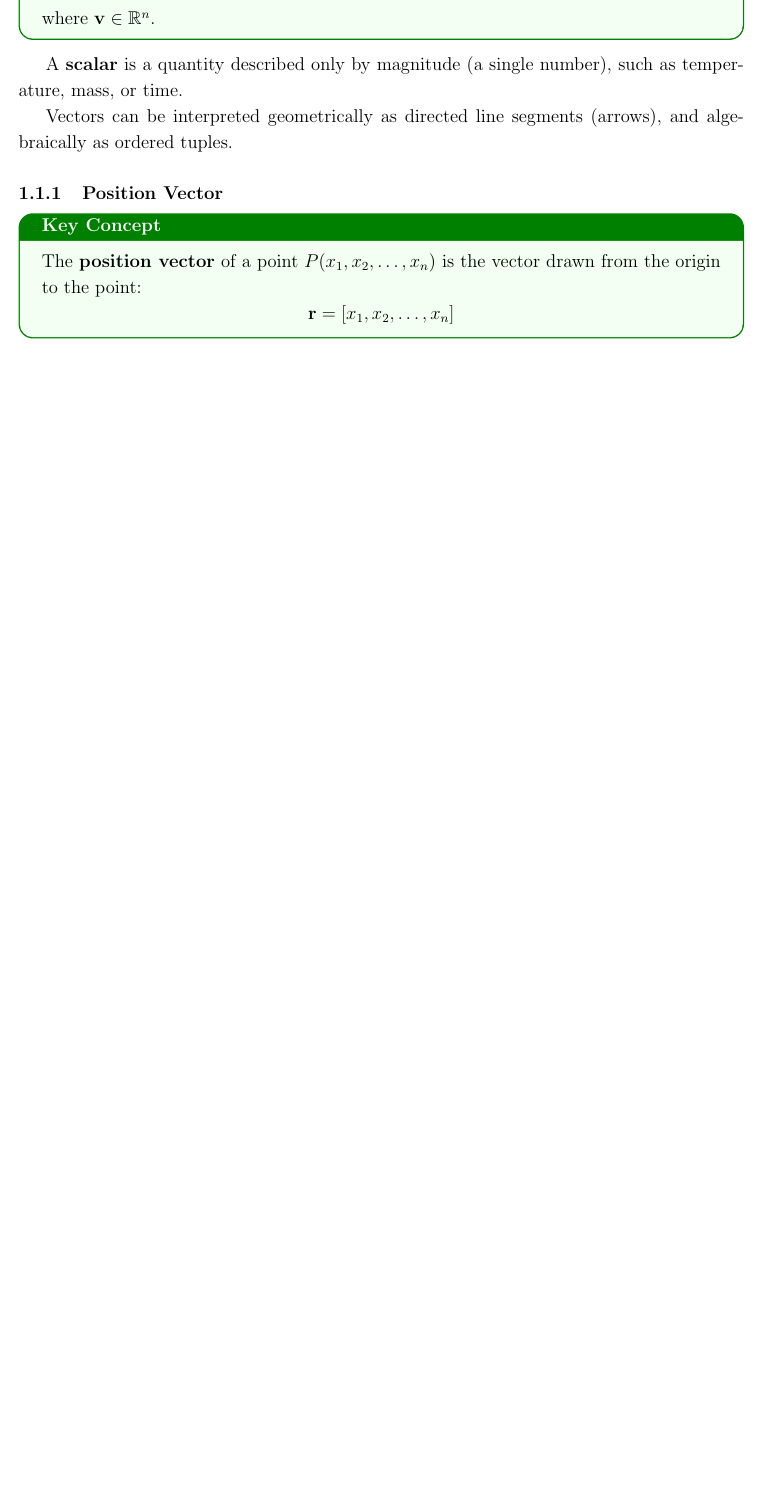
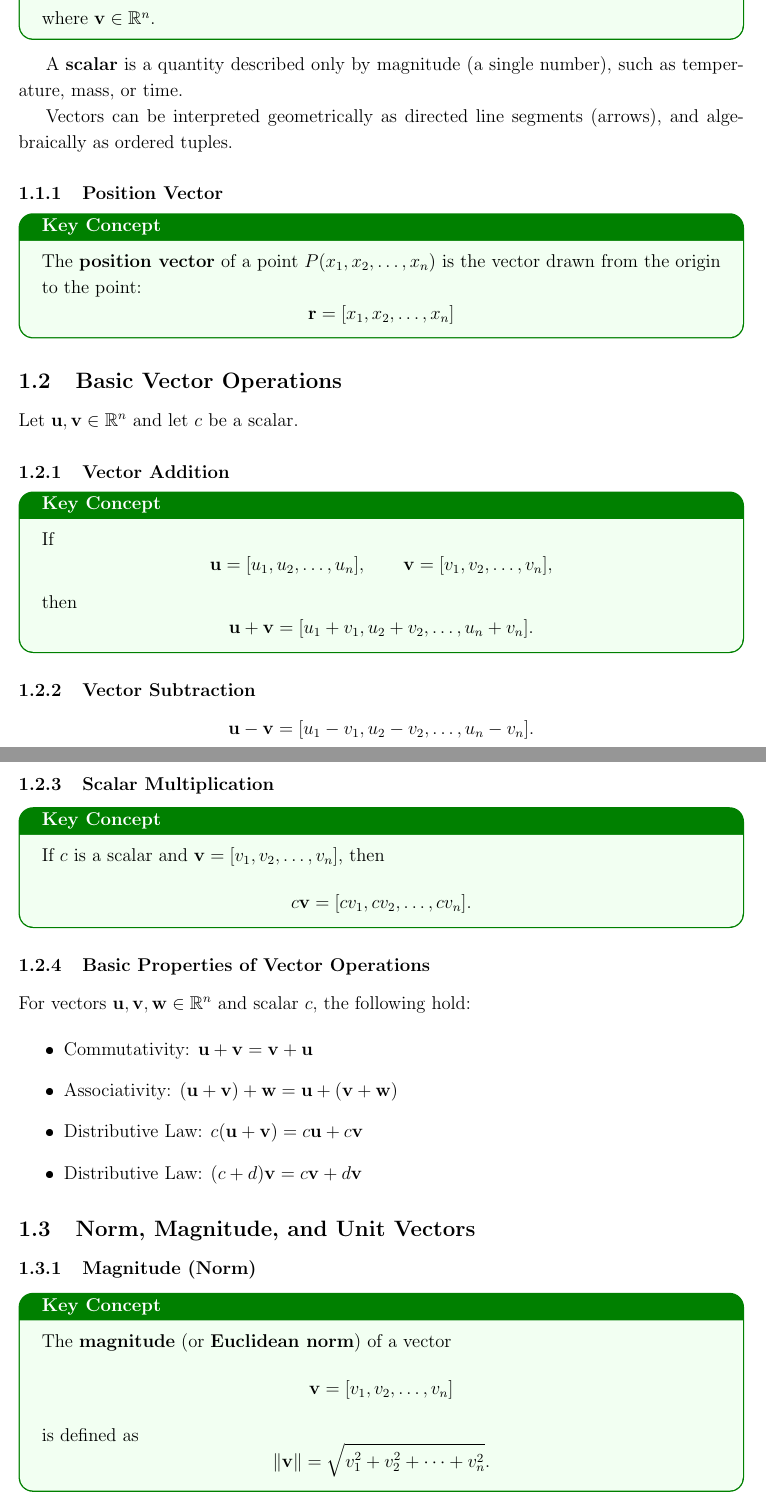
Before and after one commit to KaiSuuWii/AEM, a LaTeX document (MODULE 3/main.tex, which reads MODULE 3/section_1.2.tex): part of page 2 of 2 before the commit and two parts of pages 2 and 3 of 5 after it, the two joined at a grey line, cut so that both start at the same text, the shorter picture padded with empty space. The pictures show the PDF file MODULE 3/main.pdf that the author committed with the source.

Commit message:
added section 1.2

```diff
--- /dev/null
+++ b/MODULE 3/section_1.2.tex
@@ -0,0 +1,7 @@
+\subsection{Basic Vector Operations}
+
+Let $\mathbf{u}, \mathbf{v} \in \mathbb{R}^n$ and let $c$ be a scalar.
+
+\subsubsection{Vector Addition}
+
+\begin{conceptbox}
@@ -0,0 +25,16 @@
+\subsubsection{Scalar Multiplication}
+
+\begin{conceptbox}
+    If $c$ is a scalar and $\mathbf{v}=[v_1,v_2,\dots,v_n]$, then
+    \[
+        c\mathbf{v} = [cv_1, cv_2, \dots, cv_n].
+    \]
+\end{conceptbox}
+
+\subsubsection{Basic Properties of Vector Operations}
+
+For vectors $\mathbf{u}, \mathbf{v}, \mathbf{w} \in \mathbb{R}^n$ and scalar $c$, the following hold:
+
+\begin{itemize}
+    \item Commutativity: $\mathbf{u}+\mathbf{v} = \mathbf{v}+\mathbf{u}$
+    \item Associativity: $(\mathbf{u}+\mathbf{v})+\mathbf{w} = \mathbf{u}+(\mathbf{v}+\mathbf{w})$
```
Also changed, not shown: MODULE 3/main.tex (+4 -0 lines), MODULE 3/main.pdf, MODULE 3/section_1.2.tex (20 more changed lines), 6 other files.
